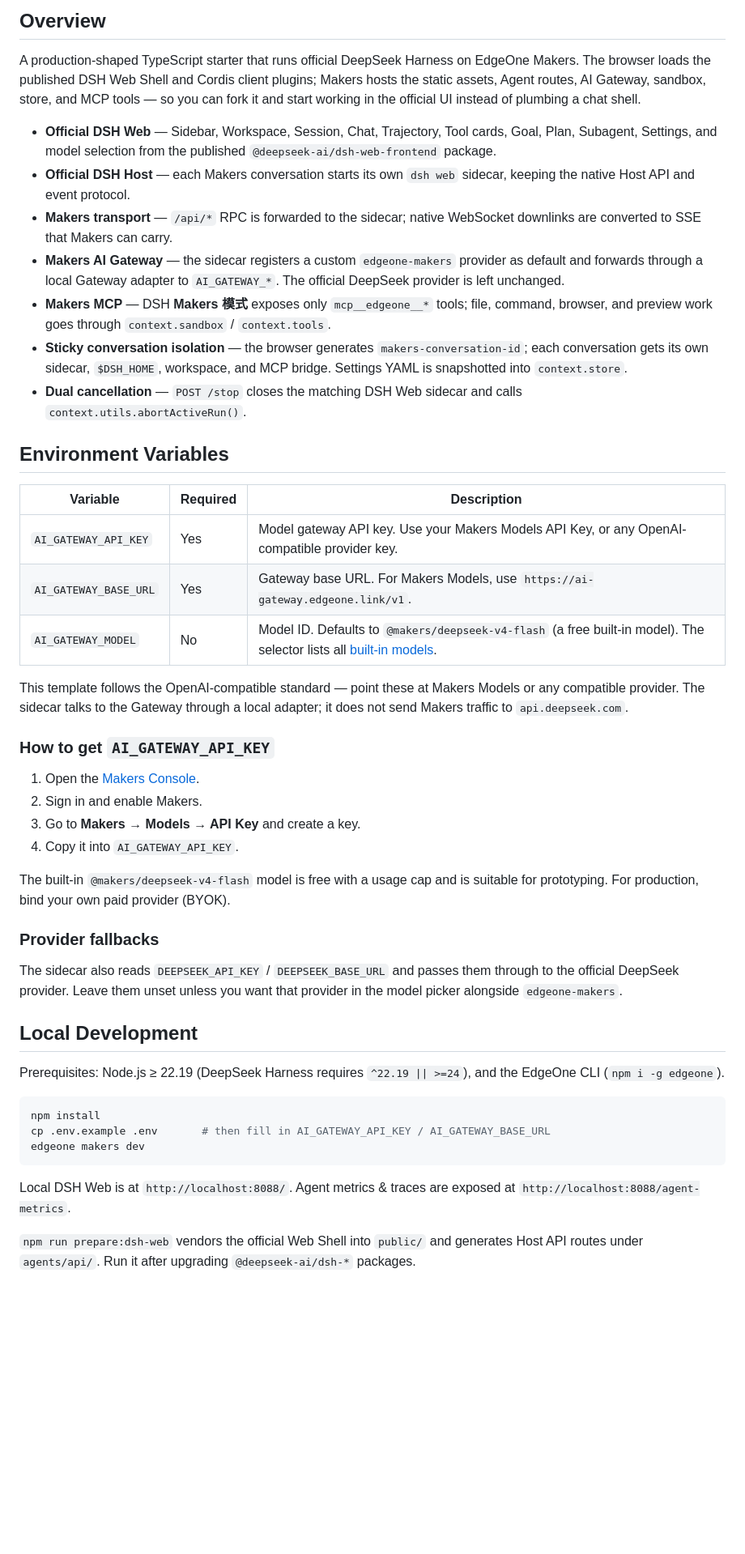
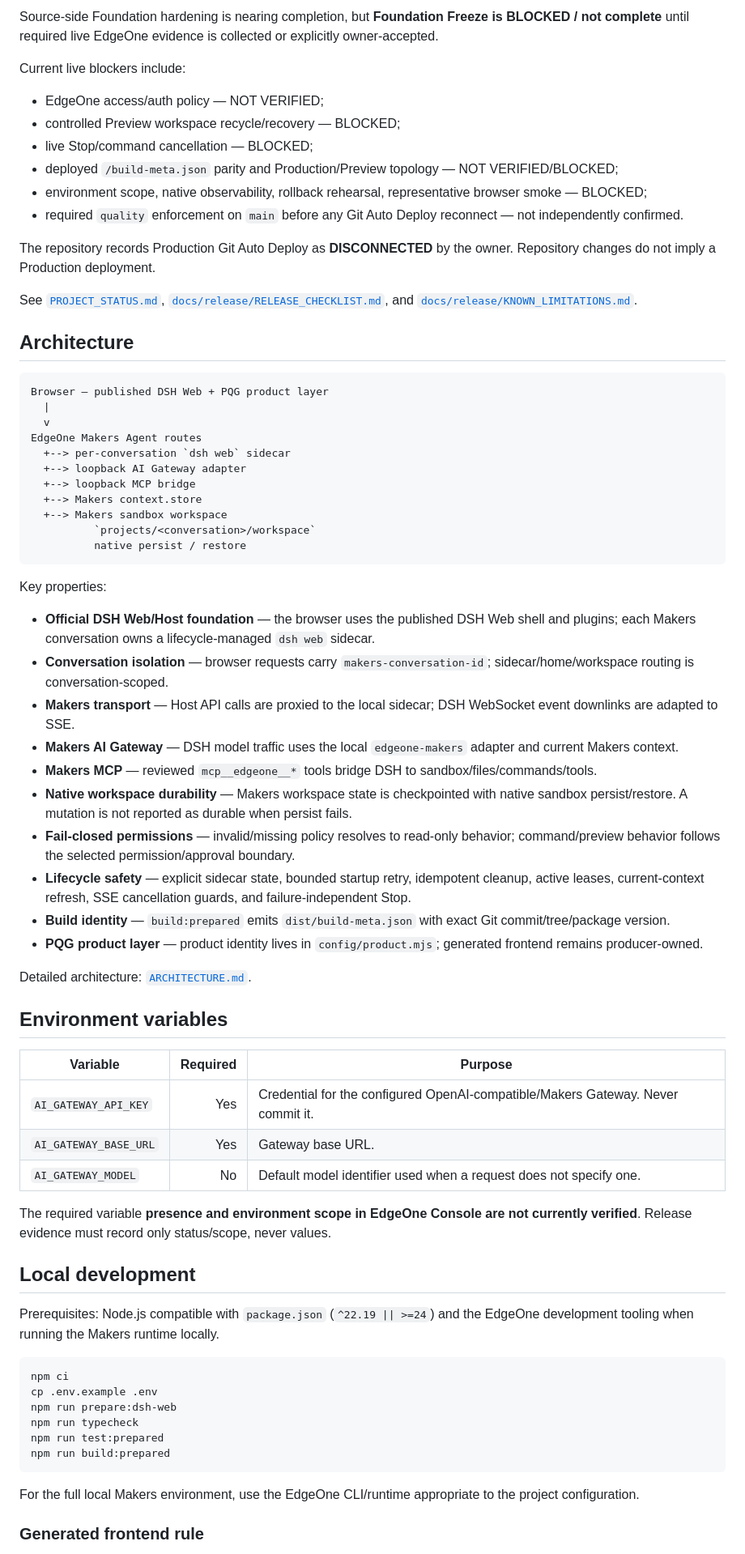
Before and after one commit to thanhhaixn92/PQG-Harness, a Markdown page: README.md, the part around one of its changes. Shown at 81% size. GitHub-like rendering; blank space fills up the shorter version.

Commit message:
docs(wp7): align README with PQG Foundation Core

````diff
--- a/README.md
+++ b/README.md
@@ -8,50 +8,74 @@ A full-stack EdgeOne Makers Agent template — the official DeepSeek Harness (`d
 
-## Overview
+Source-side Foundation hardening is nearing completion, but **Foundation Freeze is BLOCKED / not complete** until required live EdgeOne evidence is collected or explicitly owner-accepted.
 
-A production-shaped TypeScript starter that runs official DeepSeek Harness on EdgeOne Makers. The browser loads the published DSH Web Shell and Cordis client plugins; Makers hosts the static assets, Agent routes, AI Gateway, sandbox, store, and MCP tools — so you can fork it and start working in the official UI instead of plumbing a chat shell.
+Current live blockers include:
 
-- **Official DSH Web** — Sidebar, Workspace, Session, Chat, Trajectory, Tool cards, Goal, Plan, Subagent, Settings, and model selection from the published `@deepseek-ai/dsh-web-frontend` package.
-- **Official DSH Host** — each Makers conversation starts its own `dsh web` sidecar, keeping the native Host API and event protocol.
-- **Makers transport** — `/api/*` RPC is forwarded to the sidecar; native WebSocket downlinks are converted to SSE that Makers can carry.
-- **Makers AI Gateway** — the sidecar registers a custom `edgeone-makers` provider as default and forwards through a local Gateway adapter to `AI_GATEWAY_*`. The official DeepSeek provider is left unchanged.
-- **Makers MCP** — DSH **Makers 模式** exposes only `mcp__edgeone__*` tools; file, command, browser, and preview work goes through `context.sandbox` / `context.tools`.
-- **Sticky conversation isolation** — the browser generates `makers-conversation-id`; each conversation gets its own sidecar, `$DSH_HOME`, workspace, and MCP bridge. Settings YAML is snapshotted into `context.store`.
-- **Dual cancellation** — `POST /stop` closes the matching DSH Web sidecar and calls `context.utils.abortActiveRun()`.
+- EdgeOne access/auth policy — NOT VERIFIED;
+- controlled Preview workspace recycle/recovery — BLOCKED;
+- live Stop/command cancellation — BLOCKED;
+- deployed `/build-meta.json` parity and Production/Preview topology — NOT VERIFIED/BLOCKED;
+- environment scope, native observability, rollback rehearsal, representative browser smoke — BLOCKED;
+- required `quality` enforcement on `main` before any Git Auto Deploy reconnect — not independently confirmed.
 
-## Environment Variables
+The repository records Production Git Auto Deploy as **DISCONNECTED** by the owner. Repository changes do not imply a Production deployment.
 
-| Variable | Required | Description |
-|----------|----------|-------------|
-| `AI_GATEWAY_API_KEY` | Yes | Model gateway API key. Use your Makers Models API Key, or any OpenAI-compatible provider key. |
-| `AI_GATEWAY_BASE_URL` | Yes | Gateway base URL. For Makers Models, use `https://ai-gateway.edgeone.link/v1`. |
-| `AI_GATEWAY_MODEL` | No | Model ID. Defaults to `@makers/deepseek-v4-flash` (a free built-in model). The selector lists all [built-in models](https://pages.edgeone.ai/document/models-vendors-overview). |
+See [`PROJECT_STATUS.md`](PROJECT_STATUS.md), [`docs/release/RELEASE_CHECKLIST.md`](docs/release/RELEASE_CHECKLIST.md), and [`docs/release/KNOWN_LIMITATIONS.md`](docs/release/KNOWN_LIMITATIONS.md).
 
-This template follows the OpenAI-compatible standard — point these at Makers Models or any compatible provider. The sidecar talks to the Gateway through a local adapter; it does not send Makers traffic to `api.deepseek.com`.
+## Architecture
 
-### How to get `AI_GATEWAY_API_KEY`
+```text
+Browser — published DSH Web + PQG product layer
+  |
+  v
+EdgeOne Makers Agent routes
+  +--> per-conversation `dsh web` sidecar
+  +--> loopback AI Gateway adapter
+  +--> loopback MCP bridge
+  +--> Makers context.store
+  +--> Makers sandbox workspace
+          `projects/<conversation>/workspace`
+          native persist / restore
+```
 
-1. Open the [Makers Console](https://edgeone.ai/makers/new?s_url=https://console.tencentcloud.com/edgeone/makers).
-2. Sign in and enable Makers.
-3. Go to **Makers → Models → API Key** and create a key.
-4. Copy it into `AI_GATEWAY_API_KEY`.
+Key properties:
 
-The built-in `@makers/deepseek-v4-flash` model is free with a usage cap and is suitable for prototyping. For production, bind your own paid provider (BYOK).
+- **Official DSH Web/Host foundation** — the browser uses the published DSH Web shell and plugins; each Makers conversation owns a lifecycle-managed `dsh web` sidecar.
+- **Conversation isolation** — browser requests carry `makers-conversation-id`; sidecar/home/workspace routing is conversation-scoped.
+- **Makers transport** — Host API calls are proxied to the local sidecar; DSH WebSocket event downlinks are adapted to SSE.
+- **Makers AI Gateway** — DSH model traffic uses the local `edgeone-makers` adapter and current Makers context.
+- **Makers MCP** — reviewed `mcp__edgeone__*` tools bridge DSH to sandbox/files/commands/tools.
+- **Native workspace durability** — Makers workspace state is checkpointed with native sandbox persist/restore. A mutation is not reported as durable when persist fails.
+- **Fail-closed permissions** — invalid/missing policy resolves to read-only behavior; command/preview behavior follows the selected permission/approval boundary.
+- **Lifecycle safety** — explicit sidecar state, bounded startup retry, idempotent cleanup, active leases, current-context refresh, SSE cancellation guards, and failure-independent Stop.
+- **Build identity** — `build:prepared` emits `dist/build-meta.json` with exact Git commit/tree/package version.
+- **PQG product layer** — product identity lives in `config/product.mjs`; generated frontend remains producer-owned.
 
-### Provider fallbacks
+Detailed architecture: [`ARCHITECTURE.md`](ARCHITECTURE.md).
 
-The sidecar also reads `DEEPSEEK_API_KEY` / `DEEPSEEK_BASE_URL` and passes them through to the official DeepSeek provider. Leave them unset unless you want that provider in the model picker alongside `edgeone-makers`.
+## Environment variables
 
-## Local Development
+| Variable | Required | Purpose |
+|---|---:|---|
+| `AI_GATEWAY_API_KEY` | Yes | Credential for the configured OpenAI-compatible/Makers Gateway. Never commit it. |
+| `AI_GATEWAY_BASE_URL` | Yes | Gateway base URL. |
+| `AI_GATEWAY_MODEL` | No | Default model identifier used when a request does not specify one. |
 
-Prerequisites: Node.js ≥ 22.19 (DeepSeek Harness requires `^22.19 || >=24`), and the EdgeOne CLI (`npm i -g edgeone`).
+The required variable **presence and environment scope in EdgeOne Console are not currently verified**. Release evidence must record only status/scope, never values.
+
+## Local development
+
+Prerequisites: Node.js compatible with `package.json` (`^22.19 || >=24`) and the EdgeOne development tooling when running the Makers runtime locally.
 
 ```bash
-npm install
-cp .env.example .env       # then fill in AI_GATEWAY_API_KEY / AI_GATEWAY_BASE_URL
-edgeone makers dev
+npm ci
+cp .env.example .env
+npm run prepare:dsh-web
+npm run typecheck
+npm run test:prepared
+npm run build:prepared
 ```
 
-Local DSH Web is at `http://localhost:8088/`. Agent metrics & traces are exposed at `http://localhost:8088/agent-metrics`.
+For the full local Makers environment, use the EdgeOne CLI/runtime appropriate to the project configuration.
 
-`npm run prepare:dsh-web` vendors the official Web Shell into `public/` and generates Host API routes under `agents/api/`. Run it after upgrading `@deepseek-ai/dsh-*` packages.
+### Generated frontend rule
 
````
Also changed, not shown: other parts of README.md (+72 -36 lines).
